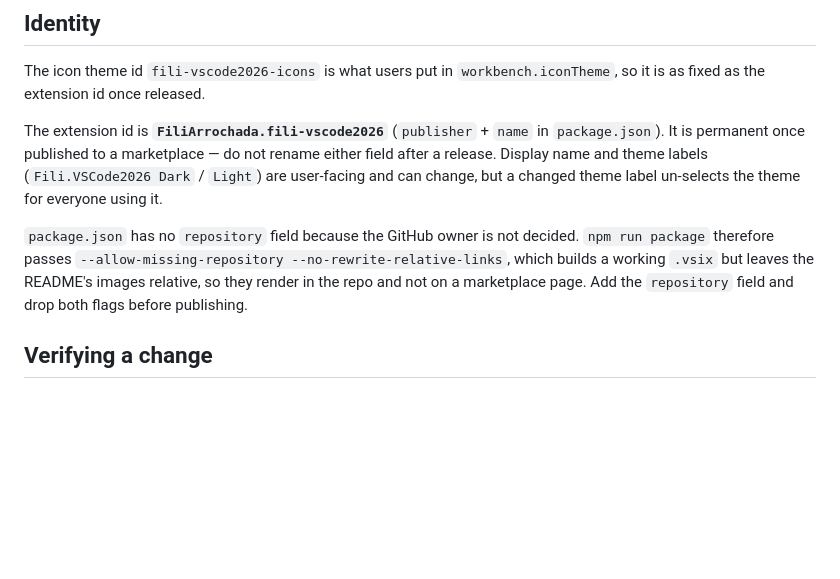
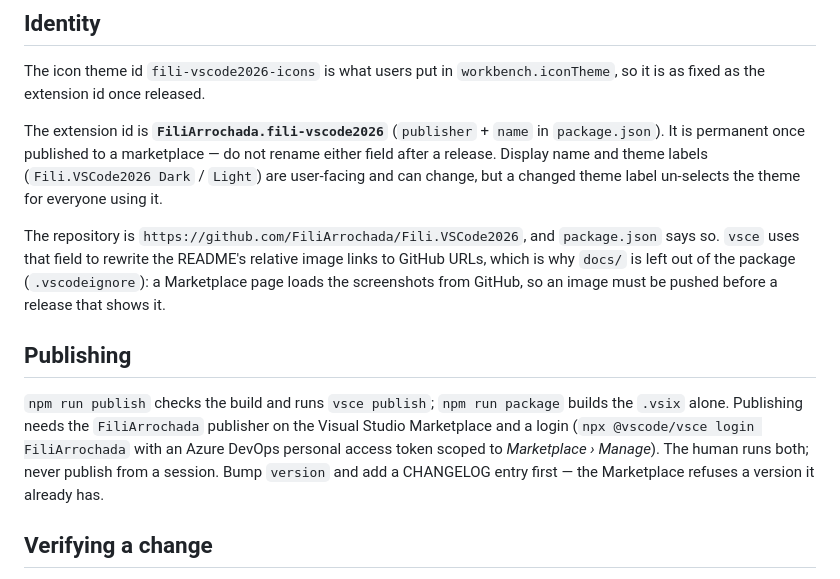
Before and after one commit to FiliArrochada/Fili.Theme.VSCode2026, a Markdown page: CLAUDE.md, the part around the change. GitHub-like rendering; blank space fills up the shorter version.

Commit message:
Prepare for the Visual Studio Marketplace
The package now carries what a Marketplace listing needs.

package.json names the GitHub repository, issue tracker and homepage. vsce
uses the repository to rewrite the README's relative image links to GitHub
URLs, so the two flags that worked around the missing field are gone, and
docs/ is left out of the package: the listing loads the screenshots from
GitHub, which takes the .vsix from 735 KB to 176 KB. A publish script runs
the build check and vsce publish.

The extension gets an icon, an original tile drawn in the Dark palette's own
colours: frame, card, the accent pill of a selected row and syntax-coloured
code lines. Nothing in it resembles Visual Studio's logo.

The README adds Marketplace installation, and CLAUDE.md replaces the note
about the missing repository with how publishing works and that an image
must be pushed before a release that shows it.

```diff
--- a/CLAUDE.md
+++ b/CLAUDE.md
@@ -101,10 +101,18 @@ permanent once published to a marketplace — do not rename either field after a
 name and theme labels (`Fili.VSCode2026 Dark` / `Light`) are user-facing and can change, but a
 changed theme label un-selects the theme for everyone using it.
 
-`package.json` has no `repository` field because the GitHub owner is not decided. `npm run package`
-therefore passes `--allow-missing-repository --no-rewrite-relative-links`, which builds a working
-`.vsix` but leaves the README's images relative, so they render in the repo and not on a
-marketplace page. Add the `repository` field and drop both flags before publishing.
+The repository is `https://github.com/FiliArrochada/Fili.VSCode2026`, and `package.json` says so.
+`vsce` uses that field to rewrite the README's relative image links to GitHub URLs, which is why
+`docs/` is left out of the package (`.vscodeignore`): a Marketplace page loads the screenshots from
+GitHub, so an image must be pushed before a release that shows it.
+
+## Publishing
+
+`npm run publish` checks the build and runs `vsce publish`; `npm run package` builds the `.vsix`
+alone. Publishing needs the `FiliArrochada` publisher on the Visual Studio Marketplace and a login
+(`npx @vscode/vsce login FiliArrochada` with an Azure DevOps personal access token scoped to
+*Marketplace › Manage*). The human runs both; never publish from a session. Bump `version` and add
+a CHANGELOG entry first — the Marketplace refuses a version it already has.
 
 ## Verifying a change
 
```
Also changed, not shown: README.md (+8 -3 lines), images/icon.png (added), 2 other files.
